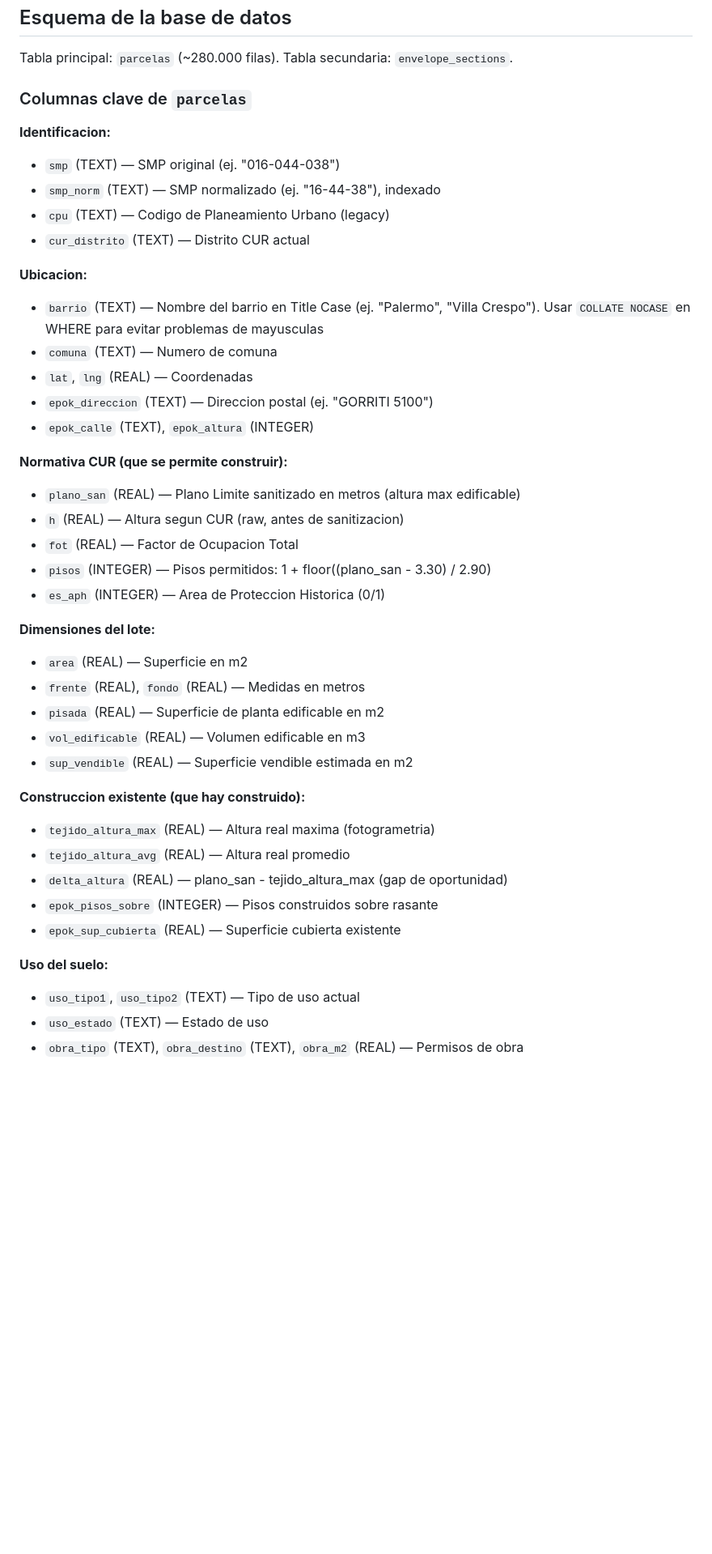
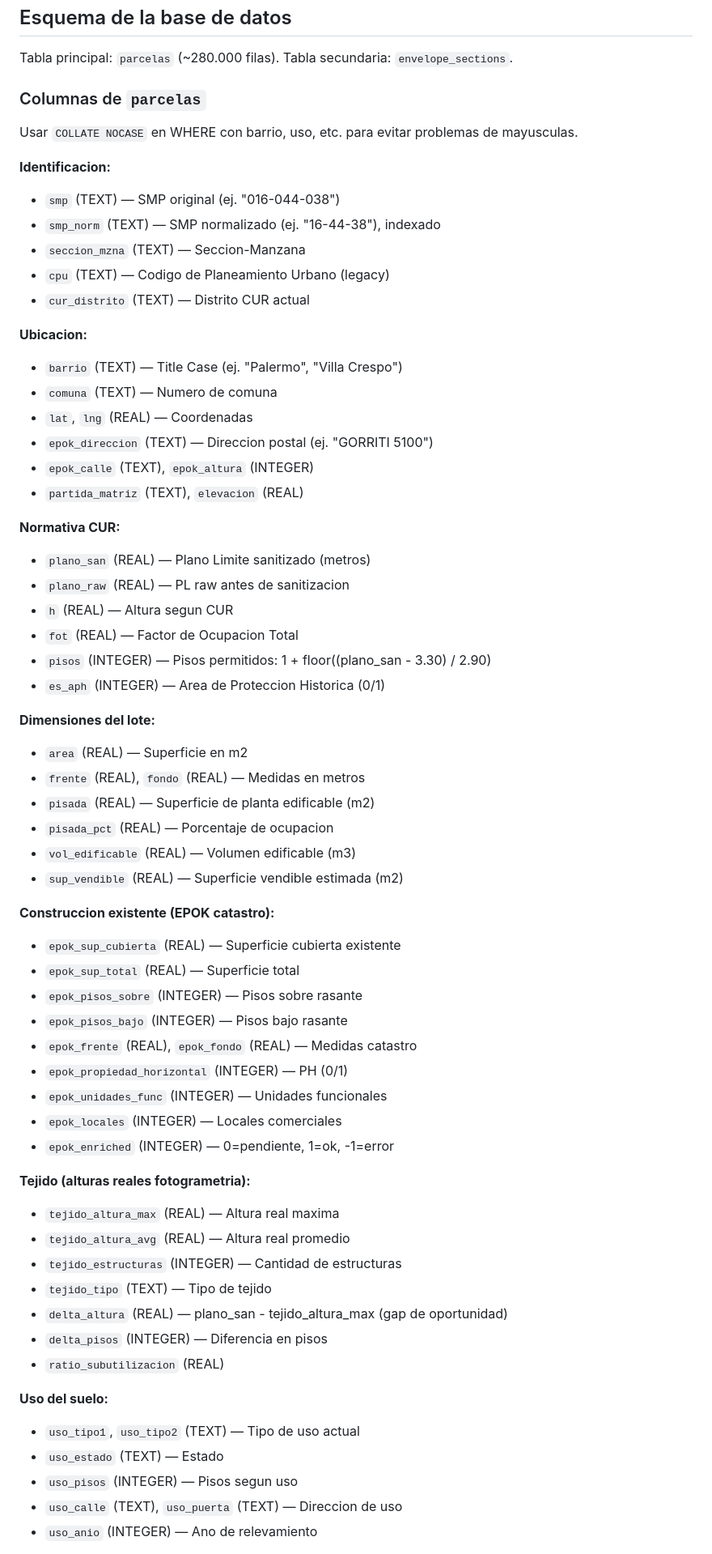
Before and after one commit to karendmarini-lab/normativa-caba, a Markdown page: normativa/CLAUDE.md, the part around one of its changes. Shown at 81% size. Rendered like a GitHub page; blank space fills up the shorter version.

Commit message:
Complete schema: all 97 columns including plusvalia, obras, distrito

```diff
--- a/normativa/CLAUDE.md
+++ b/normativa/CLAUDE.md
@@ -34,24 +34,29 @@ Lee `ley_6099_resumen.md` en este directorio para detalles sobre la Ley 6099/201
 
 Tabla principal: `parcelas` (~280.000 filas). Tabla secundaria: `envelope_sections`.
 
-### Columnas clave de `parcelas`
+### Columnas de `parcelas`
+
+Usar `COLLATE NOCASE` en WHERE con barrio, uso, etc. para evitar problemas de mayusculas.
 
 **Identificacion:**
 - `smp` (TEXT) — SMP original (ej. "016-044-038")
 - `smp_norm` (TEXT) — SMP normalizado (ej. "16-44-38"), indexado
+- `seccion_mzna` (TEXT) — Seccion-Manzana
 - `cpu` (TEXT) — Codigo de Planeamiento Urbano (legacy)
 - `cur_distrito` (TEXT) — Distrito CUR actual
 
 **Ubicacion:**
-- `barrio` (TEXT) — Nombre del barrio en Title Case (ej. "Palermo", "Villa Crespo"). Usar `COLLATE NOCASE` en WHERE para evitar problemas de mayusculas
+- `barrio` (TEXT) — Title Case (ej. "Palermo", "Villa Crespo")
 - `comuna` (TEXT) — Numero de comuna
 - `lat`, `lng` (REAL) — Coordenadas
 - `epok_direccion` (TEXT) — Direccion postal (ej. "GORRITI 5100")
 - `epok_calle` (TEXT), `epok_altura` (INTEGER)
+- `partida_matriz` (TEXT), `elevacion` (REAL)
 
-**Normativa CUR (que se permite construir):**
-- `plano_san` (REAL) — Plano Limite sanitizado en metros (altura max edificable)
-- `h` (REAL) — Altura segun CUR (raw, antes de sanitizacion)
+**Normativa CUR:**
+- `plano_san` (REAL) — Plano Limite sanitizado (metros)
+- `plano_raw` (REAL) — PL raw antes de sanitizacion
+- `h` (REAL) — Altura segun CUR
 - `fot` (REAL) — Factor de Ocupacion Total
 - `pisos` (INTEGER) — Pisos permitidos: 1 + floor((plano_san - 3.30) / 2.90)
 - `es_aph` (INTEGER) — Area de Proteccion Historica (0/1)
@@ -59,19 +64,35 @@ Tabla principal: `parcelas` (~280.000 filas). Tabla secundaria: `envelope_sectio
 **Dimensiones del lote:**
 - `area` (REAL) — Superficie en m2
 - `frente` (REAL), `fondo` (REAL) — Medidas en metros
-- `pisada` (REAL) — Superficie de planta edificable en m2
-- `vol_edificable` (REAL) — Volumen edificable en m3
-- `sup_vendible` (REAL) — Superficie vendible estimada en m2
+- `pisada` (REAL) — Superficie de planta edificable (m2)
+- `pisada_pct` (REAL) — Porcentaje de ocupacion
+- `vol_edificable` (REAL) — Volumen edificable (m3)
+- `sup_vendible` (REAL) — Superficie vendible estimada (m2)
 
-**Construccion existente (que hay construido):**
-- `tejido_altura_max` (REAL) — Altura real maxima (fotogrametria)
+**Construccion existente (EPOK catastro):**
+- `epok_sup_cubierta` (REAL) — Superficie cubierta existente
+- `epok_sup_total` (REAL) — Superficie total
+- `epok_pisos_sobre` (INTEGER) — Pisos sobre rasante
+- `epok_pisos_bajo` (INTEGER) — Pisos bajo rasante
+- `epok_frente` (REAL), `epok_fondo` (REAL) — Medidas catastro
+- `epok_propiedad_horizontal` (INTEGER) — PH (0/1)
+- `epok_unidades_func` (INTEGER) — Unidades funcionales
+- `epok_locales` (INTEGER) — Locales comerciales
+- `epok_enriched` (INTEGER) — 0=pendiente, 1=ok, -1=error
+
+**Tejido (alturas reales fotogrametria):**
+- `tejido_altura_max` (REAL) — Altura real maxima
 - `tejido_altura_avg` (REAL) — Altura real promedio
+- `tejido_estructuras` (INTEGER) — Cantidad de estructuras
+- `tejido_tipo` (TEXT) — Tipo de tejido
 - `delta_altura` (REAL) — plano_san - tejido_altura_max (gap de oportunidad)
-- `epok_pisos_sobre` (INTEGER) — Pisos construidos sobre rasante
-- `epok_sup_cubierta` (REAL) — Superficie cubierta existente
+- `delta_pisos` (INTEGER) — Diferencia en pisos
+- `ratio_subutilizacion` (REAL)
 
 **Uso del suelo:**
 - `uso_tipo1`, `uso_tipo2` (TEXT) — Tipo de uso actual
-- `uso_estado` (TEXT) — Estado de uso
-- `obra_tipo` (TEXT), `obra_destino` (TEXT), `obra_m2` (REAL) — Permisos de obra
+- `uso_estado` (TEXT) — Estado
+- `uso_pisos` (INTEGER) — Pisos segun uso
+- `uso_calle` (TEXT), `uso_puerta` (TEXT) — Direccion de uso
+- `uso_anio` (INTEGER) — Ano de relevamiento
 
```
Also changed, not shown: other parts of normativa/CLAUDE.md (+33 -6 lines).
